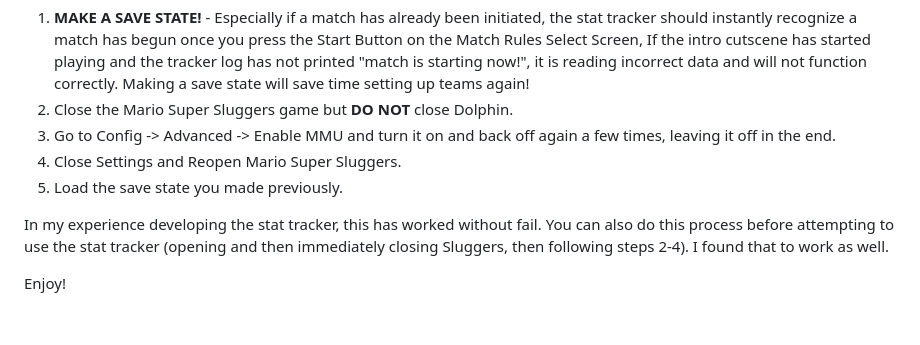
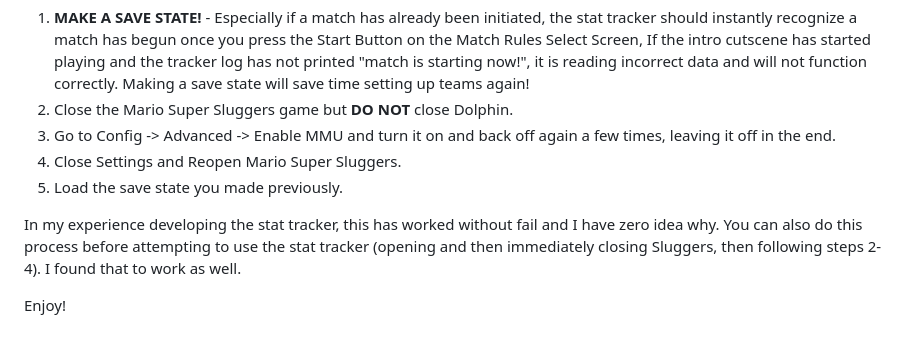
Before and after one commit to isThatC2/Sluggers-Stat-Tracker, a Markdown page: README.md, the part around the change. Drawn GitHub-style.

Commit message:
Update README with improved explanation of stat tracker
Clarified the explanation regarding the stat tracker process.

```diff
--- a/README.md
+++ b/README.md
@@ -38,6 +38,6 @@ If at any point, your stat tracker seems to be failing to detect a match properl
 4. Close Settings and Reopen Mario Super Sluggers.
 5. Load the save state you made previously.
 
-In my experience developing the stat tracker, this has worked without fail. You can also do this process before attempting to use the stat tracker (opening and then immediately closing Sluggers, then following steps 2-4). I found that to work as well.
+In my experience developing the stat tracker, this has worked without fail and I have zero idea why. You can also do this process before attempting to use the stat tracker (opening and then immediately closing Sluggers, then following steps 2-4). I found that to work as well.
 
 Enjoy!
```
